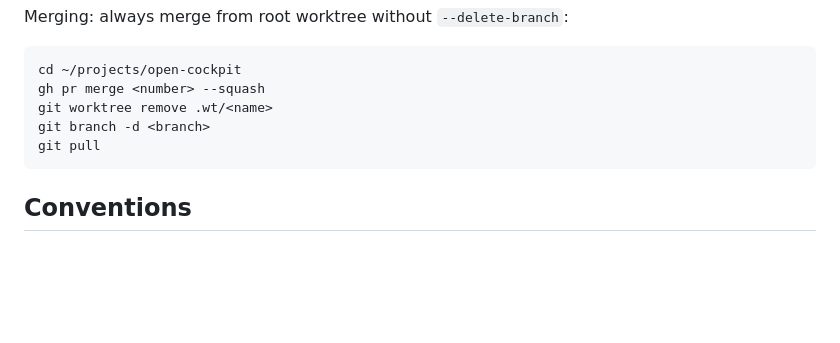
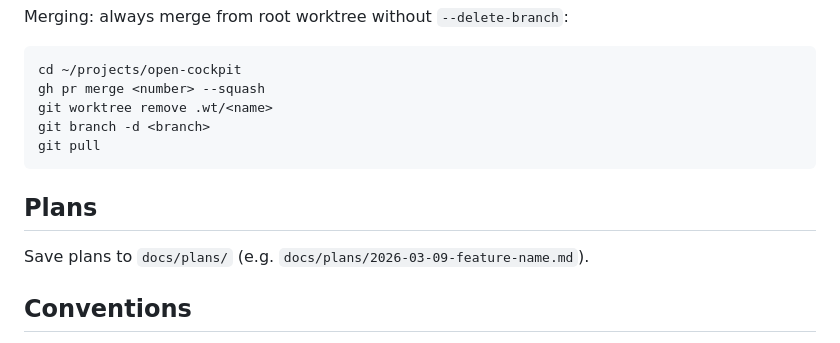
Before and after one commit to EliasSchlie/open-cockpit, a Markdown page: CLAUDE.md, the part around the change. GitHub-like rendering; blank space fills up the shorter version.

Commit message:
Add custom agents plan to docs/plans/ and document plans convention
Co-Authored-By: Claude Opus 4.6 <noreply@anthropic.com>

````diff
--- a/CLAUDE.md
+++ b/CLAUDE.md
@@ -140,6 +140,10 @@ git branch -d <branch>
 git pull
 ```
 
+## Plans
+
+Save plans to `docs/plans/` (e.g. `docs/plans/2026-03-09-feature-name.md`).
+
 ## Conventions
 
 - **Every user-facing action must have a keyboard shortcut.** See [docs/shortcuts.md](docs/shortcuts.md).
````
Also changed, not shown: docs/plans/2026-03-09-custom-agents.md (added, +153 -0 lines).
